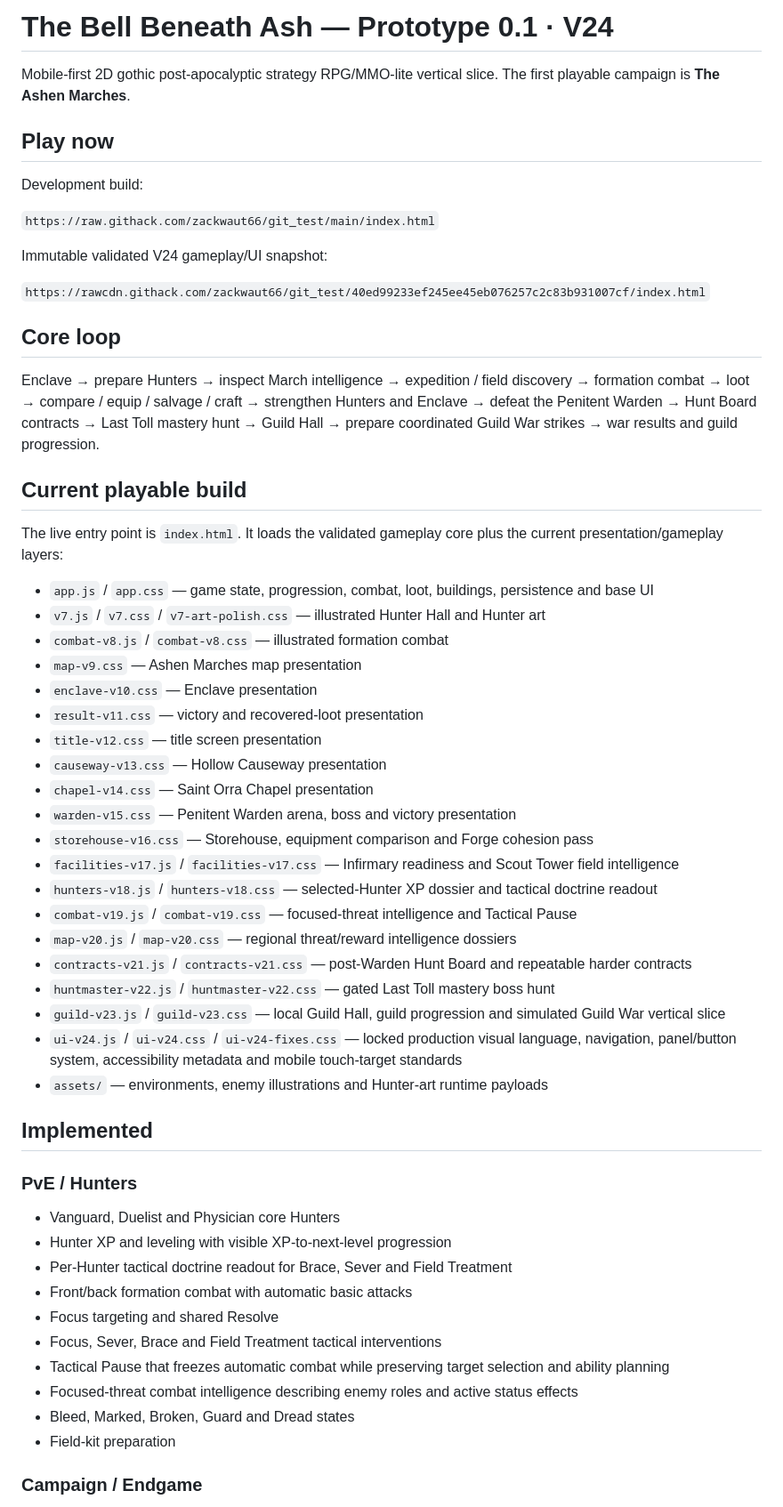
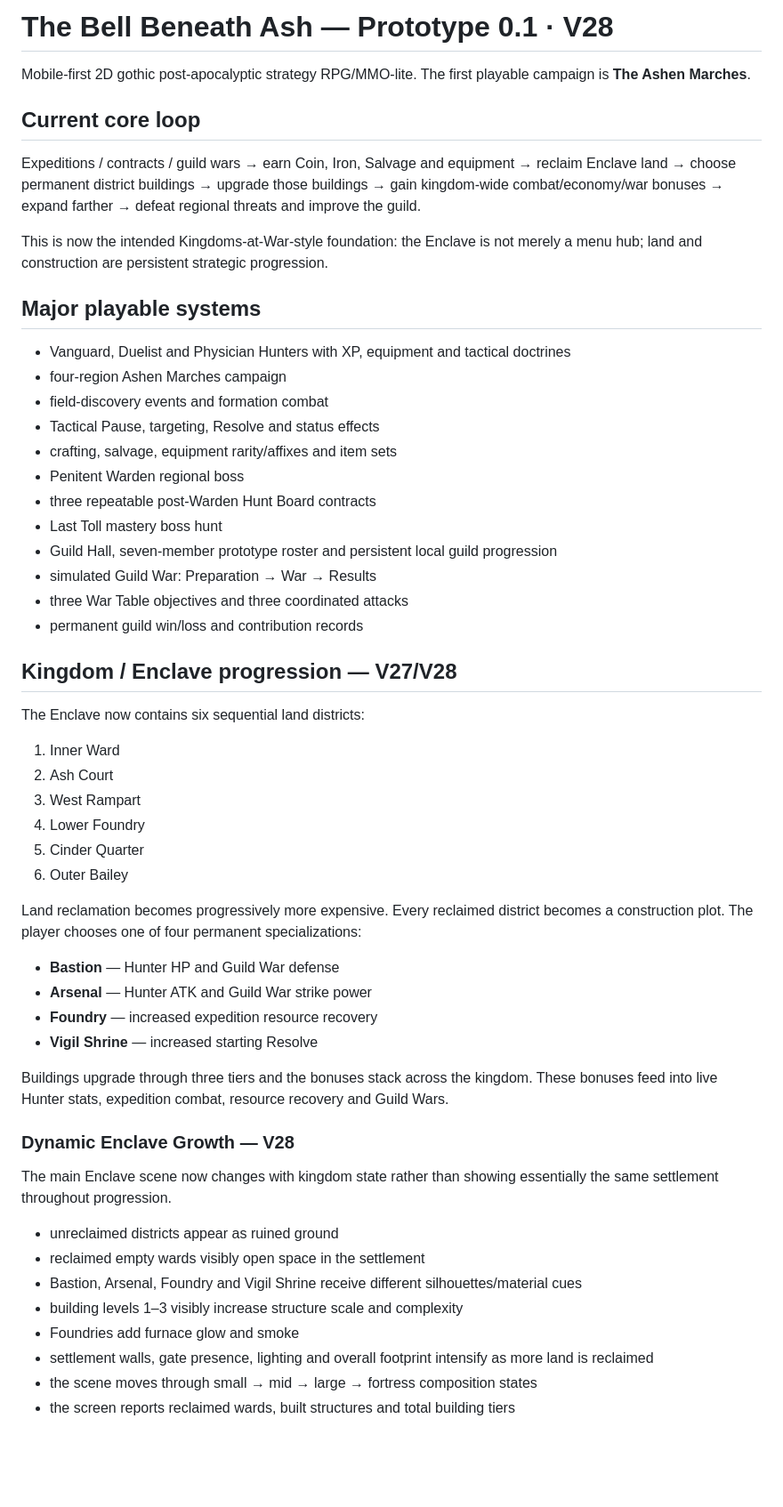
Before and after one commit to zackwaut66/git_test, a Markdown page: README.md, the part around one of its changes. Shown at 89% size. Drawn GitHub-style; blank space fills up the shorter version.

Commit message:
Document V28 dynamic kingdom build and 10,000-run validation

```diff
--- a/README.md
+++ b/README.md
@@ -1,60 +1,58 @@
-# The Bell Beneath Ash — Prototype 0.1 · V24
+# The Bell Beneath Ash — Prototype 0.1 · V28
 
-Mobile-first 2D gothic post-apocalyptic strategy RPG/MMO-lite vertical slice. The first playable campaign is **The Ashen Marches**.
+Mobile-first 2D gothic post-apocalyptic strategy RPG/MMO-lite. The first playable campaign is **The Ashen Marches**.
 
-## Play now
+## Current core loop
 
-Development build:
+Expeditions / contracts / guild wars → earn Coin, Iron, Salvage and equipment → reclaim Enclave land → choose permanent district buildings → upgrade those buildings → gain kingdom-wide combat/economy/war bonuses → expand farther → defeat regional threats and improve the guild.
 
-`https://raw.githack.com/zackwaut66/git_test/main/index.html`
+This is now the intended Kingdoms-at-War-style foundation: the Enclave is not merely a menu hub; land and construction are persistent strategic progression.
 
-Immutable validated V24 gameplay/UI snapshot:
+## Major playable systems
 
-`https://rawcdn.githack.com/zackwaut66/git_test/40ed99233ef245ee45eb076257c2c83b931007cf/index.html`
+- Vanguard, Duelist and Physician Hunters with XP, equipment and tactical doctrines
+- four-region Ashen Marches campaign
+- field-discovery events and formation combat
+- Tactical Pause, targeting, Resolve and status effects
+- crafting, salvage, equipment rarity/affixes and item sets
+- Penitent Warden regional boss
+- three repeatable post-Warden Hunt Board contracts
+- Last Toll mastery boss hunt
+- Guild Hall, seven-member prototype roster and persistent local guild progression
+- simulated Guild War: Preparation → War → Results
+- three War Table objectives and three coordinated attacks
+- permanent guild win/loss and contribution records
 
-## Core loop
+## Kingdom / Enclave progression — V27/V28
 
-Enclave → prepare Hunters → inspect March intelligence → expedition / field discovery → formation combat → loot → compare / equip / salvage / craft → strengthen Hunters and Enclave → defeat the Penitent Warden → Hunt Board contracts → Last Toll mastery hunt → Guild Hall → prepare coordinated Guild War strikes → war results and guild progression.
+The Enclave now contains six sequential land districts:
 
-## Current playable build
+1. Inner Ward
+2. Ash Court
+3. West Rampart
+4. Lower Foundry
+5. Cinder Quarter
+6. Outer Bailey
 
-The live entry point is `index.html`. It loads the validated gameplay core plus the current presentation/gameplay layers:
+Land reclamation becomes progressively more expensive. Every reclaimed district becomes a construction plot. The player chooses one of four permanent specializations:
 
-- `app.js` / `app.css` — game state, progression, combat, loot, buildings, persistence and base UI
-- `v7.js` / `v7.css` / `v7-art-polish.css` — illustrated Hunter Hall and Hunter art
-- `combat-v8.js` / `combat-v8.css` — illustrated formation combat
-- `map-v9.css` — Ashen Marches map presentation
-- `enclave-v10.css` — Enclave presentation
-- `result-v11.css` — victory and recovered-loot presentation
-- `title-v12.css` — title screen presentation
-- `causeway-v13.css` — Hollow Causeway presentation
-- `chapel-v14.css` — Saint Orra Chapel presentation
-- `warden-v15.css` — Penitent Warden arena, boss and victory presentation
-- `storehouse-v16.css` — Storehouse, equipment comparison and Forge cohesion pass
-- `facilities-v17.js` / `facilities-v17.css` — Infirmary readiness and Scout Tower field intelligence
-- `hunters-v18.js` / `hunters-v18.css` — selected-Hunter XP dossier and tactical doctrine readout
-- `combat-v19.js` / `combat-v19.css` — focused-threat intelligence and Tactical Pause
-- `map-v20.js` / `map-v20.css` — regional threat/reward intelligence dossiers
-- `contracts-v21.js` / `contracts-v21.css` — post-Warden Hunt Board and repeatable harder contracts
-- `huntmaster-v22.js` / `huntmaster-v22.css` — gated Last Toll mastery boss hunt
-- `guild-v23.js` / `guild-v23.css` — local Guild Hall, guild progression and simulated Guild War vertical slice
-- `ui-v24.js` / `ui-v24.css` / `ui-v24-fixes.css` — locked production visual language, navigation, panel/button system, accessibility metadata and mobile touch-target standards
-- `assets/` — environments, enemy illustrations and Hunter-art runtime payloads
+- **Bastion** — Hunter HP and Guild War defense
+- **Arsenal** — Hunter ATK and Guild War strike power
+- **Foundry** — increased expedition resource recovery
+- **Vigil Shrine** — increased starting Resolve
 
-## Implemented
+Buildings upgrade through three tiers and the bonuses stack across the kingdom. These bonuses feed into live Hunter stats, expedition combat, resource recovery and Guild Wars.
 
-### PvE / Hunters
+### Dynamic Enclave Growth — V28
 
-- Vanguard, Duelist and Physician core Hunters
-- Hunter XP and leveling with visible XP-to-next-level progression
-- Per-Hunter tactical doctrine readout for Brace, Sever and Field Treatment
-- Front/back formation combat with automatic basic attacks
-- Focus targeting and shared Resolve
-- Focus, Sever, Brace and Field Treatment tactical interventions
-- Tactical Pause that freezes automatic combat while preserving target selection and ability planning
-- Focused-threat combat intelligence describing enemy roles and active status effects
-- Bleed, Marked, Broken, Guard and Dread states
-- Field-kit preparation
+The main Enclave scene now changes with kingdom state rather than showing essentially the same settlement throughout progression.
 
-### Campaign / Endgame
+- unreclaimed districts appear as ruined ground
+- reclaimed empty wards visibly open space in the settlement
+- Bastion, Arsenal, Foundry and Vigil Shrine receive different silhouettes/material cues
+- building levels 1–3 visibly increase structure scale and complexity
+- Foundries add furnace glow and smoke
+- settlement walls, gate presence, lighting and overall footprint intensify as more land is reclaimed
+- the scene moves through small → mid → large → fortress composition states
+- the screen reports reclaimed wards, built structures and total building tiers
 
```
Also changed, not shown: other parts of README.md (+32 -87 lines).
